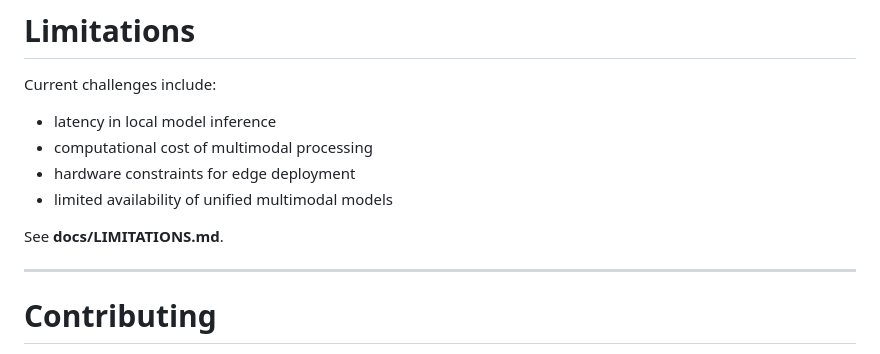
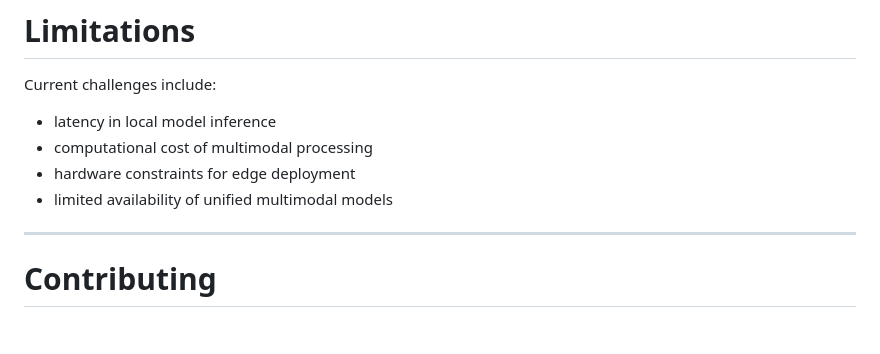
Before and after one commit to nandisagnik/DARSHAN, a Markdown page: README.md, the part around the change. Drawn GitHub-style; blank space fills up the shorter version.

```diff
--- a/README.md
+++ b/README.md
@@ -323,8 +323,6 @@ Current challenges include:
 * hardware constraints for edge deployment
 * limited availability of unified multimodal models
 
-See **docs/LIMITATIONS.md**.
-
 ---
 
 # Contributing
```
